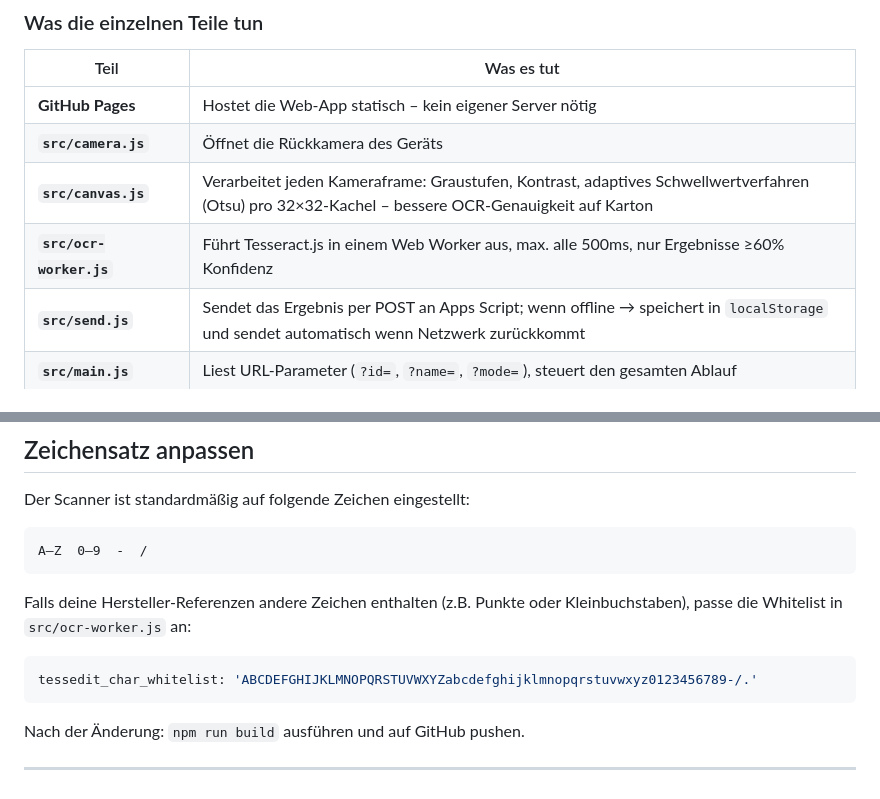
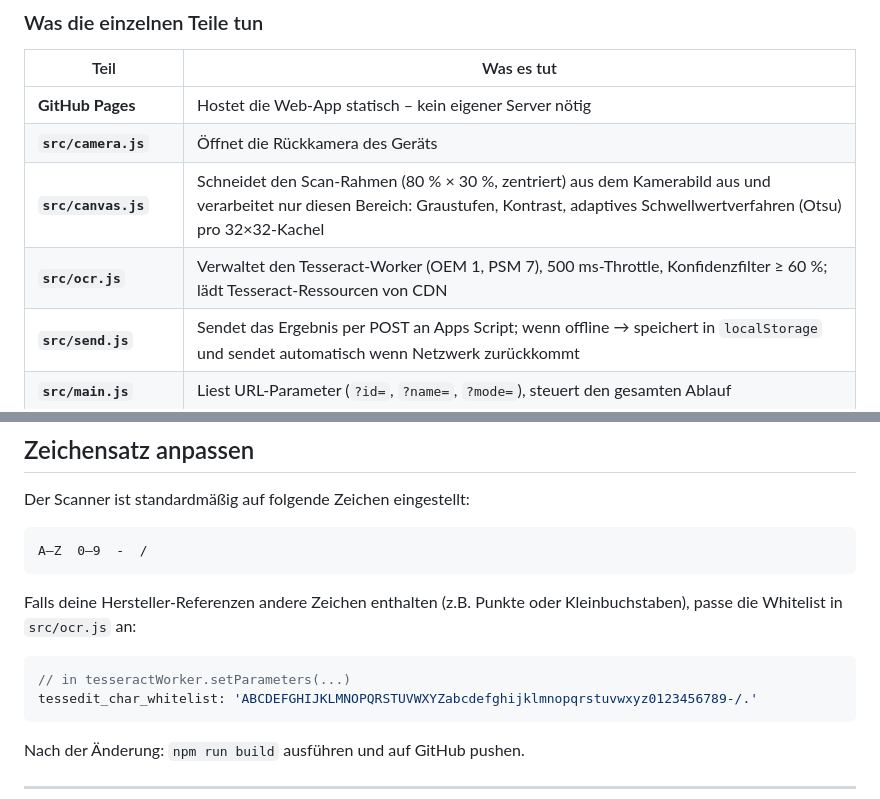
Before and after one commit to GaHub101/liveocr, a Markdown page: MANUAL.md, 2 parts joined by grey strips. Rendered like a GitHub page.

````diff
--- a/MANUAL.md
+++ b/MANUAL.md
@@ -31,8 +31,8 @@ Eine Web-App, die auf Android-Geräten läuft, per Kamera Text von Etiketten lie
 |---|---|
 | **GitHub Pages** | Hostet die Web-App statisch – kein eigener Server nötig |
 | **`src/camera.js`** | Öffnet die Rückkamera des Geräts |
-| **`src/canvas.js`** | Verarbeitet jeden Kameraframe: Graustufen, Kontrast, adaptives Schwellwertverfahren (Otsu) pro 32×32-Kachel – bessere OCR-Genauigkeit auf Karton |
-| **`src/ocr-worker.js`** | Führt Tesseract.js in einem Web Worker aus, max. alle 500ms, nur Ergebnisse ≥60% Konfidenz |
+| **`src/canvas.js`** | Schneidet den Scan-Rahmen (80 % × 30 %, zentriert) aus dem Kamerabild aus und verarbeitet nur diesen Bereich: Graustufen, Kontrast, adaptives Schwellwertverfahren (Otsu) pro 32×32-Kachel |
+| **`src/ocr.js`** | Verwaltet den Tesseract-Worker (OEM 1, PSM 7), 500 ms-Throttle, Konfidenzfilter ≥ 60 %; lädt Tesseract-Ressourcen von CDN |
 | **`src/send.js`** | Sendet das Ergebnis per POST an Apps Script; wenn offline → speichert in `localStorage` und sendet automatisch wenn Netzwerk zurückkommt |
 | **`src/main.js`** | Liest URL-Parameter (`?id=`, `?name=`, `?mode=`), steuert den gesamten Ablauf |
 | **`apps-script/Code.gs`** | Empfängt den POST, sucht die Zeile per ID, schreibt die REF in Spalte E des Sheets |
@@ -161,9 +162,10 @@ Der Scanner ist standardmäßig auf folgende Zeichen eingestellt:
 A–Z  0–9  -  /
 ```
 
-Falls deine Hersteller-Referenzen andere Zeichen enthalten (z.B. Punkte oder Kleinbuchstaben), passe die Whitelist in `src/ocr-worker.js` an:
+Falls deine Hersteller-Referenzen andere Zeichen enthalten (z.B. Punkte oder Kleinbuchstaben), passe die Whitelist in `src/ocr.js` an:
 
 ```js
+// in tesseractWorker.setParameters(...)
 tessedit_char_whitelist: 'ABCDEFGHIJKLMNOPQRSTUVWXYZabcdefghijklmnopqrstuvwxyz0123456789-/.'
 ```
 
````
Also changed, not shown: other parts of MANUAL.md (+15 -8 lines), ISSUE.md (added, +83 -0 lines), README.md (+19 -10 lines).
